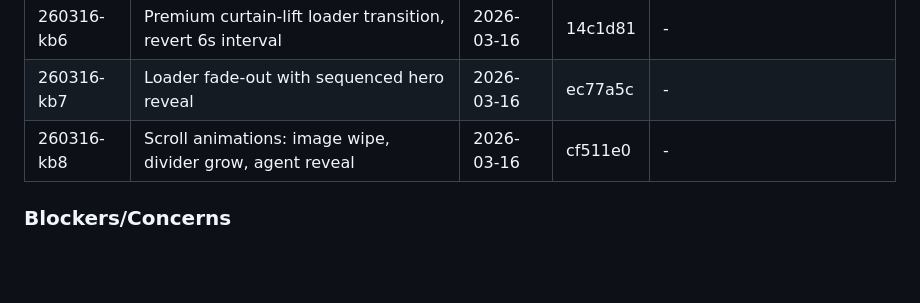
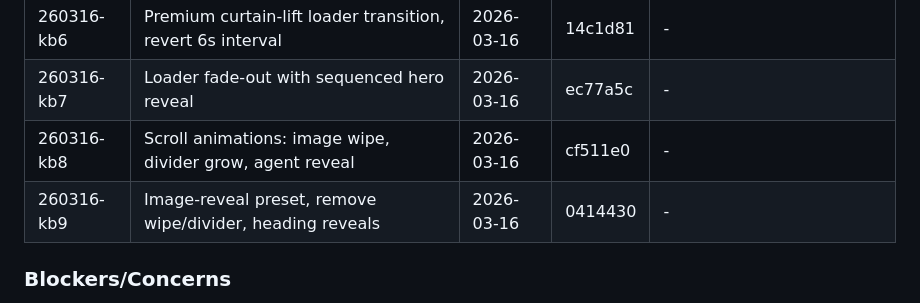
Before and after one commit to sergejsenchik/axioma-web, a Markdown page: .planning/STATE.md, the part around the change. GitHub-like rendering; blank space fills up the shorter version.

Commit message:
docs(quick-260316-kb9): animation rework
Co-Authored-By: Claude Opus 4.6 (1M context) <noreply@anthropic.com>

```diff
--- a/.planning/STATE.md
+++ b/.planning/STATE.md
@@ -101,6 +101,7 @@ None yet.
 | 260316-kb6 | Premium curtain-lift loader transition, revert 6s interval | 2026-03-16 | 14c1d81 | - |
 | 260316-kb7 | Loader fade-out with sequenced hero reveal | 2026-03-16 | ec77a5c | - |
 | 260316-kb8 | Scroll animations: image wipe, divider grow, agent reveal | 2026-03-16 | cf511e0 | - |
+| 260316-kb9 | Image-reveal preset, remove wipe/divider, heading reveals | 2026-03-16 | 0414430 | - |
 
 ### Blockers/Concerns
 
```
